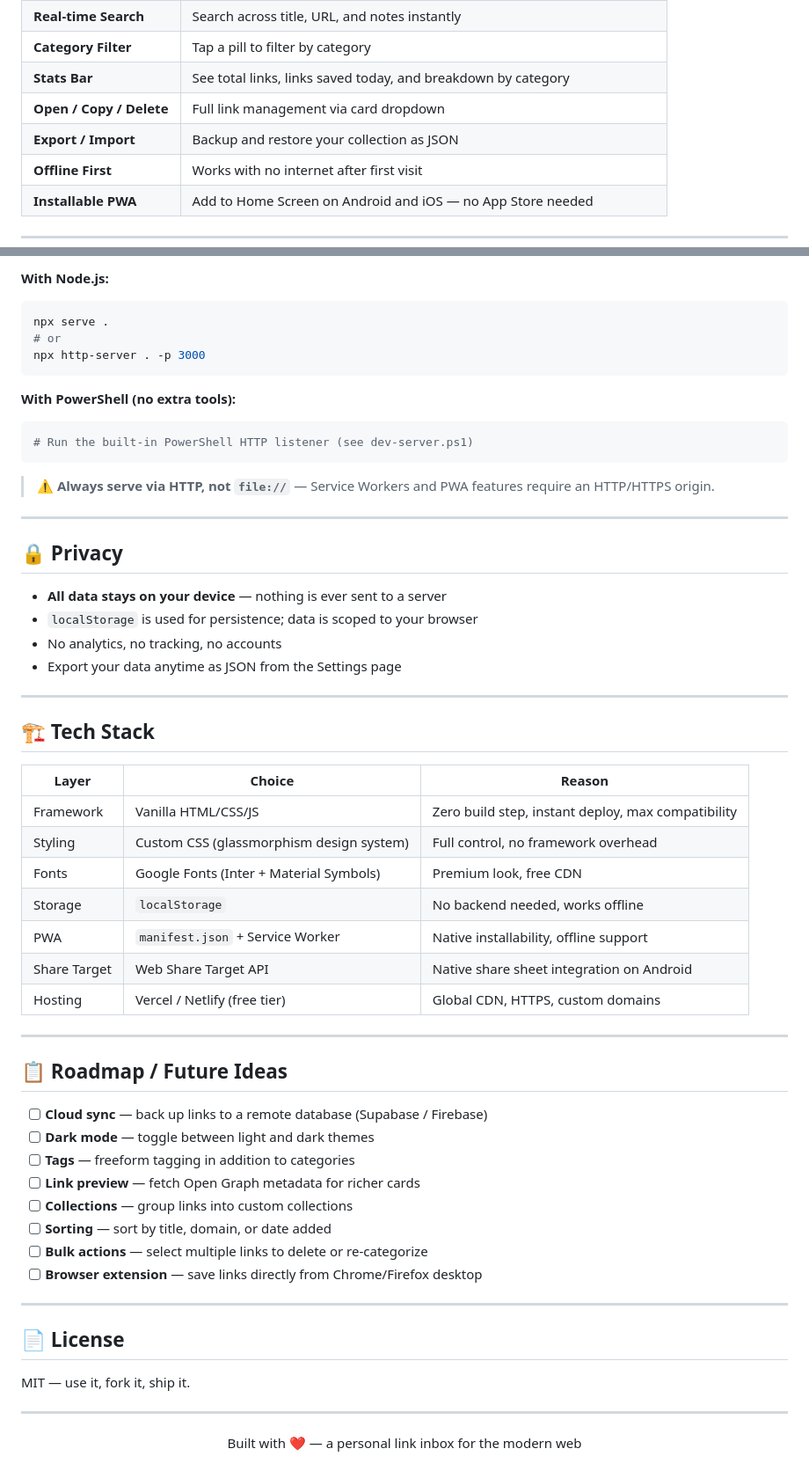
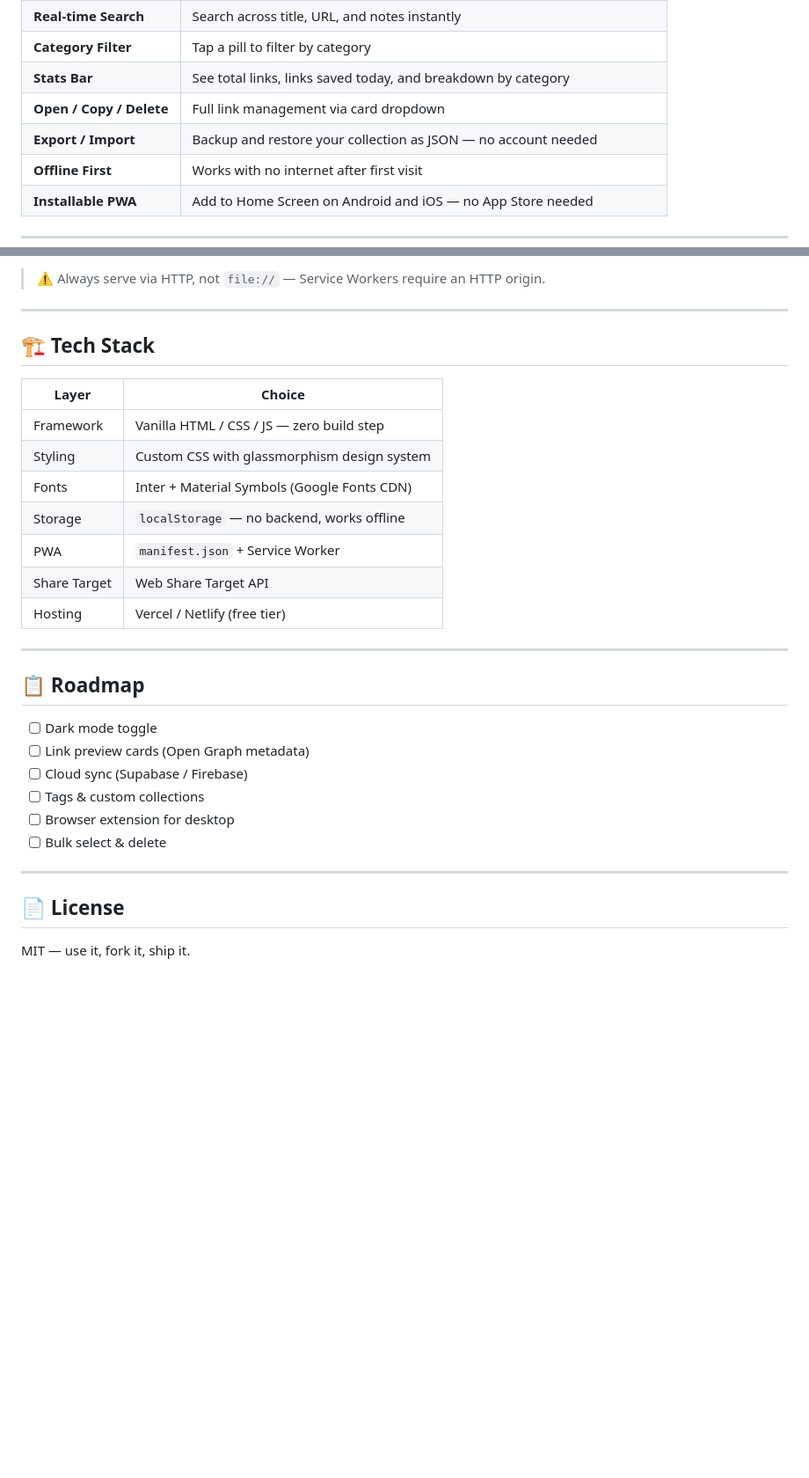
Before and after one commit to NISHANTH-KONCHADA/linkdrop, a Markdown page: README.md, 2 parts joined by grey strips. Shown at 88% size. Drawn GitHub-style; blank space fills up the shorter version.

````diff
--- a/README.md
+++ b/README.md
@@ -17,7 +23,7 @@
 | **Category Filter** | Tap a pill to filter by category |
 | **Stats Bar** | See total links, links saved today, and breakdown by category |
 | **Open / Copy / Delete** | Full link management via card dropdown |
-| **Export / Import** | Backup and restore your collection as JSON |
+| **Export / Import** | Backup and restore your collection as JSON — no account needed |
 | **Offline First** | Works with no internet after first visit |
 | **Installable PWA** | Add to Home Screen on Android and iOS — no App Store needed |
 
@@ -159,61 +153,34 @@ python -m http.server 3000
 ```
 
-**With Node.js:**
-```bash
-npx serve .
-# or
-npx http-server . -p 3000
-```
-
-**With PowerShell (no extra tools):**
-```powershell
-# Run the built-in PowerShell HTTP listener (see dev-server.ps1)
-```
-
-> ⚠️ **Always serve via HTTP, not `file://`** — Service Workers and PWA features require an HTTP/HTTPS origin.
-
----
-
-## 🔒 Privacy
-
-- **All data stays on your device** — nothing is ever sent to a server
-- `localStorage` is used for persistence; data is scoped to your browser
-- No analytics, no tracking, no accounts
-- Export your data anytime as JSON from the Settings page
+> ⚠️ Always serve via HTTP, not `file://` — Service Workers require an HTTP origin.
 
 ---
 
 ## 🏗️ Tech Stack
 
-| Layer | Choice | Reason |
-|---|---|---|
-| Framework | Vanilla HTML/CSS/JS | Zero build step, instant deploy, max compatibility |
-| Styling | Custom CSS (glassmorphism design system) | Full control, no framework overhead |
-| Fonts | Google Fonts (Inter + Material Symbols) | Premium look, free CDN |
-| Storage | `localStorage` | No backend needed, works offline |
-| PWA | `manifest.json` + Service Worker | Native installability, offline support |
-| Share Target | Web Share Target API | Native share sheet integration on Android |
-| Hosting | Vercel / Netlify (free tier) | Global CDN, HTTPS, custom domains |
+| Layer | Choice |
+|---|---|
+| Framework | Vanilla HTML / CSS / JS — zero build step |
+| Styling | Custom CSS with glassmorphism design system |
+| Fonts | Inter + Material Symbols (Google Fonts CDN) |
+| Storage | `localStorage` — no backend, works offline |
+| PWA | `manifest.json` + Service Worker |
+| Share Target | Web Share Target API |
+| Hosting | Vercel / Netlify (free tier) |
 
 ---
 
-## 📋 Roadmap / Future Ideas
+## 📋 Roadmap
 
-- [ ] **Cloud sync** — back up links to a remote database (Supabase / Firebase)
-- [ ] **Dark mode** — toggle between light and dark themes
-- [ ] **Tags** — freeform tagging in addition to categories
-- [ ] **Link preview** — fetch Open Graph metadata for richer cards
-- [ ] **Collections** — group links into custom collections
-- [ ] **Sorting** — sort by title, domain, or date added
-- [ ] **Bulk actions** — select multiple links to delete or re-categorize
-- [ ] **Browser extension** — save links directly from Chrome/Firefox desktop
+- [ ] Dark mode toggle
+- [ ] Link preview cards (Open Graph metadata)
+- [ ] Cloud sync (Supabase / Firebase)
+- [ ] Tags & custom collections
+- [ ] Browser extension for desktop
+- [ ] Bulk select & delete
 
 ---
 
 ## 📄 License
 
 MIT — use it, fork it, ship it.
-
----
-
-<p align="center">Built with ❤️ — a personal link inbox for the modern web</p>
````
Also changed, not shown: other parts of README.md (+65 -71 lines).
